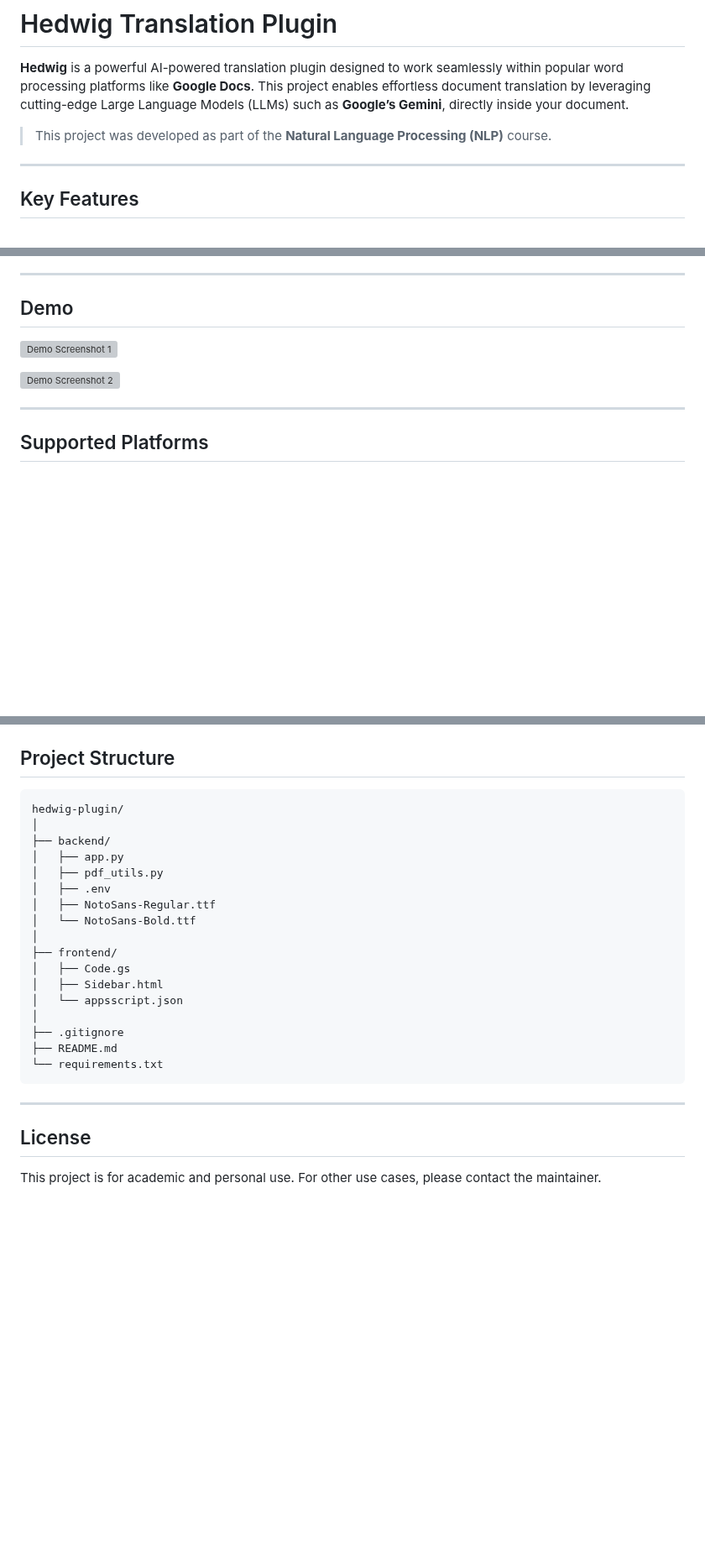
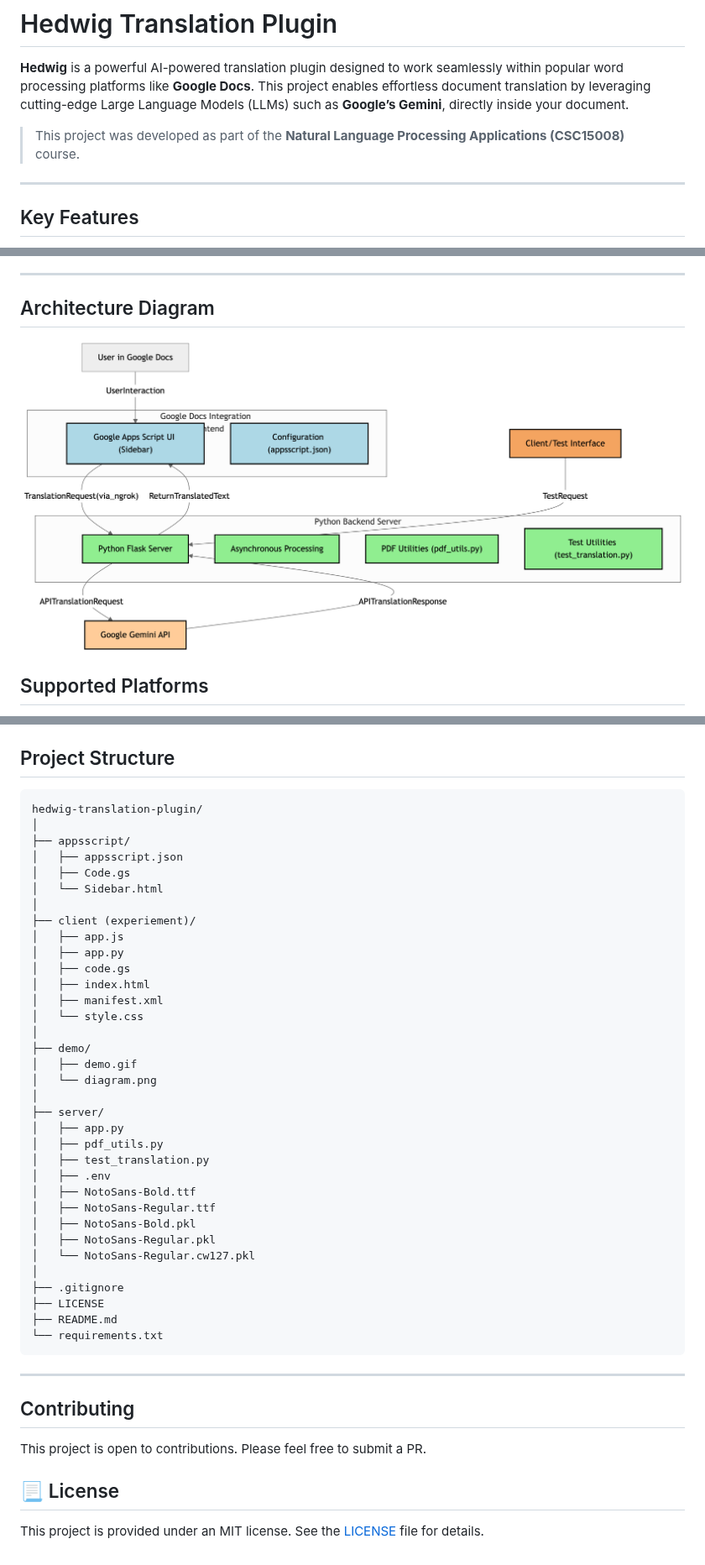
Before and after one commit to mrstarkng/hedwig-translation-plugin, a Markdown page: README.md, 3 parts joined by grey strips. Shown at 84% size. Drawn GitHub-style; blank space fills up the shorter version; grey boxes are pictures that could not be loaded.

Commit message:
sửa readme lần cuối

````diff
--- a/README.md
+++ b/README.md
@@ -2,7 +2,7 @@
 
 **Hedwig** is a powerful AI-powered translation plugin designed to work seamlessly within popular word processing platforms like **Google Docs**. This project enables effortless document translation by leveraging cutting-edge Large Language Models (LLMs) such as **Google’s Gemini**, directly inside your document.
 
-> This project was developed as part of the **Natural Language Processing (NLP)** course.
+> This project was developed as part of the **Natural Language Processing Applications (CSC15008)** course.
 
 ---
 
@@ -27,13 +27,9 @@
 
 ---
 
-## Demo
+## Architecture Diagram
 
-![Demo Screenshot 1](path-to-your-demo-image1.png)
-
-![Demo Screenshot 2](path-to-your-demo-image2.png)
-
----
+![Architecture Diagram](demo/diagram.png)
 
 ## Supported Platforms
 
@@ -114,27 +116,48 @@ ngrok http 5050
 ## Project Structure
 
 ```
-hedwig-plugin/
+hedwig-translation-plugin/
 │
-├── backend/
+├── appsscript/
+│   ├── appsscript.json
+│   ├── Code.gs
+│   └── Sidebar.html
+│
+├── client (experiement)/
+│   ├── app.js
+│   ├── app.py
+│   ├── code.gs
+│   ├── index.html
+│   ├── manifest.xml
+│   └── style.css
+│
+├── demo/
+│   ├── demo.gif
+│   └── diagram.png
+│
+├── server/
 │   ├── app.py
 │   ├── pdf_utils.py
+│   ├── test_translation.py
 │   ├── .env
+│   ├── NotoSans-Bold.ttf
 │   ├── NotoSans-Regular.ttf
-│   └── NotoSans-Bold.ttf
-│
-├── frontend/
-│   ├── Code.gs
-│   ├── Sidebar.html
-│   └── appsscript.json
+│   ├── NotoSans-Bold.pkl
+│   ├── NotoSans-Regular.pkl
+│   └── NotoSans-Regular.cw127.pkl
 │
 ├── .gitignore
+├── LICENSE
 ├── README.md
 └── requirements.txt
 ```
 
 ---
 
-## License
+## Contributing
 
-This project is for academic and personal use. For other use cases, please contact the maintainer.
+This project is open to contributions. Please feel free to submit a PR.
+
+## 📃 License
+
+This project is provided under an MIT license. See the [LICENSE](LICENSE) file for details.
````
Also changed, not shown: other parts of README.md (+7 -1 lines).
